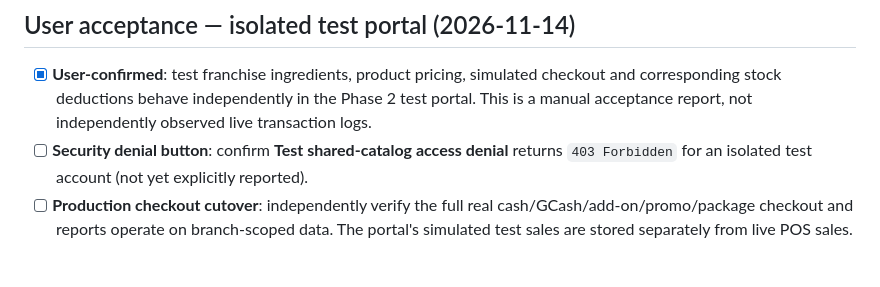
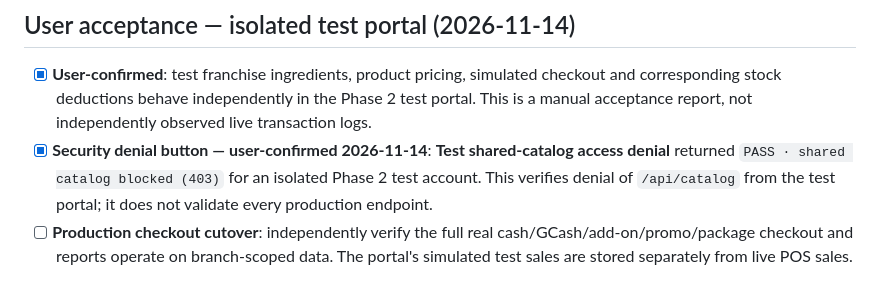
Before and after one commit to LouKang09/DON-MAC-V2, a Markdown page: docs/phase2-finalization-checklist-20261114.md, the part around the change. GitHub-like rendering.

Commit message:
Mark user-verified Phase 2 shared catalog denial test passed (403)

```diff
--- a/docs/phase2-finalization-checklist-20261114.md
+++ b/docs/phase2-finalization-checklist-20261114.md
@@ -14,7 +14,7 @@ Updated: 2026-11-14 (Asia/Manila). Status is based on the connected GitHub imple
 
 ## User acceptance — isolated test portal (2026-11-14)
 - [x] **User-confirmed**: test franchise ingredients, product pricing, simulated checkout and corresponding stock deductions behave independently in the Phase 2 test portal. This is a manual acceptance report, not independently observed live transaction logs.
-- [ ] **Security denial button**: confirm **Test shared-catalog access denial** returns `403 Forbidden` for an isolated test account (not yet explicitly reported).
+- [x] **Security denial button — user-confirmed 2026-11-14**: **Test shared-catalog access denial** returned `PASS · shared catalog blocked (403)` for an isolated Phase 2 test account. This verifies denial of `/api/catalog` from the test portal; it does not validate every production endpoint.
 - [ ] **Production checkout cutover**: independently verify the full real cash/GCash/add-on/promo/package checkout and reports operate on branch-scoped data. The portal's simulated test sales are stored separately from live POS sales.
 
 ## Must finish before Phase 2 can be called complete
```
